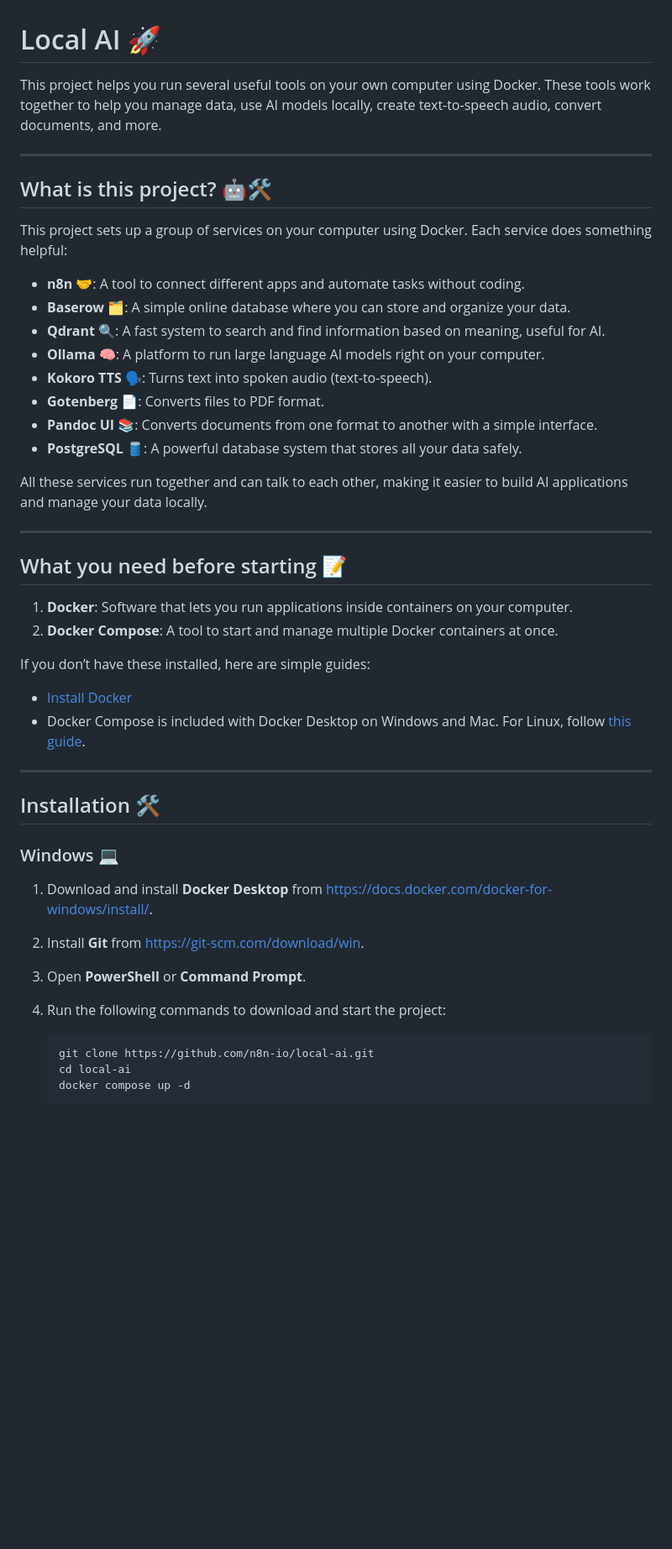
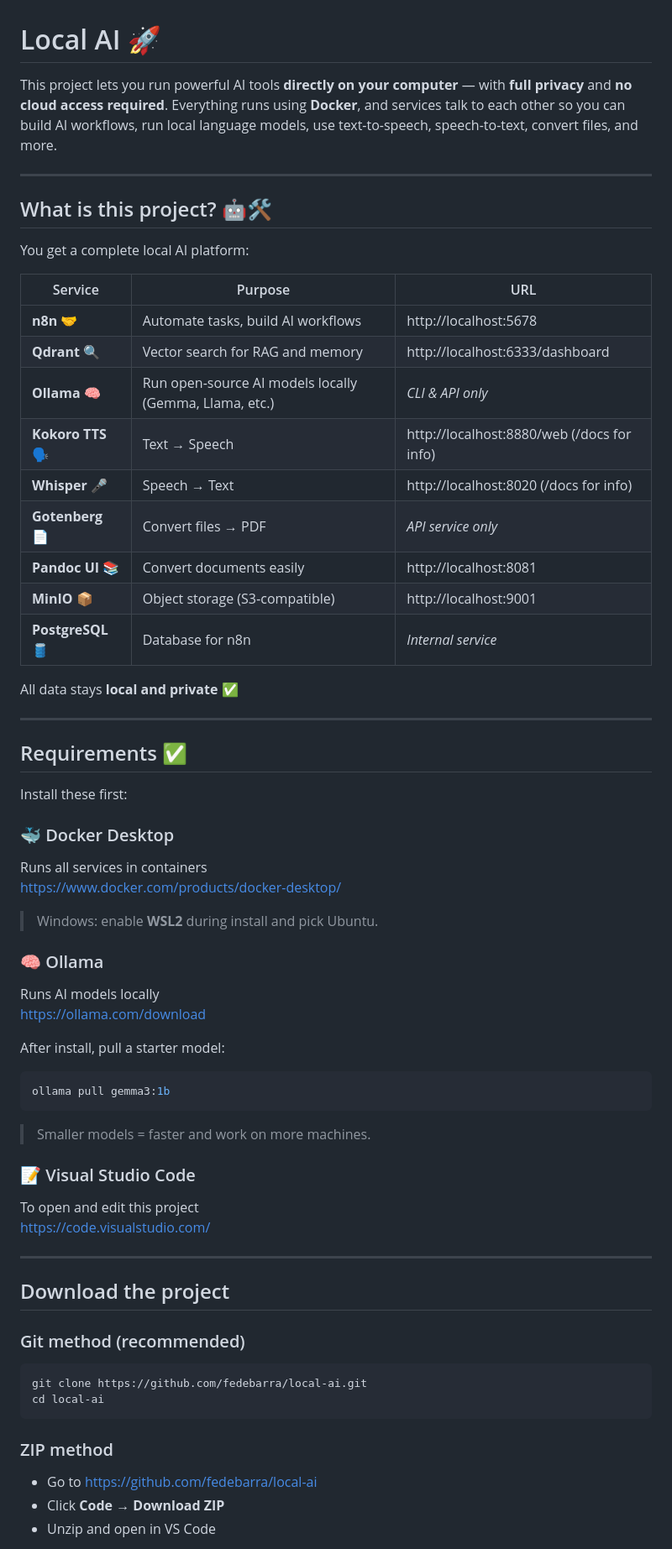
Before and after one commit to fedebarra/local-ai, a Markdown page: README.md, the part around one of its changes. Shown at 84% size. Drawn GitHub-style; blank space fills up the shorter version.

````diff
--- a/README.md
+++ b/README.md
@@ -1,50 +1,68 @@
 # Local AI 🚀
 
-This project helps you run several useful tools on your own computer using Docker. These tools work together to help you manage data, use AI models locally, create text-to-speech audio, convert documents, and more.
+This project lets you run powerful AI tools **directly on your computer** — with **full privacy** and **no cloud access required**. Everything runs using **Docker**, and services talk to each other so you can build AI workflows, run local language models, use text-to-speech, speech-to-text, convert files, and more.
 
 ---
 
 ## What is this project? 🤖🛠️
 
-This project sets up a group of services on your computer using Docker. Each service does something helpful:
+You get a complete local AI platform:
 
-- **n8n 🤝**: A tool to connect different apps and automate tasks without coding.
-- **Baserow 🗂️**: A simple online database where you can store and organize your data.
-- **Qdrant 🔍**: A fast system to search and find information based on meaning, useful for AI.
-- **Ollama 🧠**: A platform to run large language AI models right on your computer.
-- **Kokoro TTS 🗣️**: Turns text into spoken audio (text-to-speech).
-- **Gotenberg 📄**: Converts files to PDF format.
-- **Pandoc UI 📚**: Converts documents from one format to another with a simple interface.
-- **PostgreSQL 🛢️**: A powerful database system that stores all your data safely.
+| Service | Purpose | URL |
+|--------|--------|------|
+**n8n** 🤝 | Automate tasks, build AI workflows | http://localhost:5678 |
+**Qdrant** 🔍 | Vector search for RAG and memory | http://localhost:6333/dashboard |
+**Ollama** 🧠 | Run open-source AI models locally (Gemma, Llama, etc.) | *CLI & API only* |
+**Kokoro TTS** 🗣️ | Text → Speech | http://localhost:8880/web (/docs for info) |
+**Whisper** 🎤 | Speech → Text | http://localhost:8020 (/docs for info)|
+**Gotenberg** 📄 | Convert files → PDF | *API service only* |
+**Pandoc UI** 📚 | Convert documents easily | http://localhost:8081 |
+**MinIO** 📦 | Object storage (S3‑compatible) | http://localhost:9001 |
+**PostgreSQL** 🛢️ | Database for n8n | *Internal service* |
 
-All these services run together and can talk to each other, making it easier to build AI applications and manage your data locally.
+All data stays **local and private** ✅
 
 ---
 
-## What you need before starting 📝
+## Requirements ✅
 
-1. **Docker**: Software that lets you run applications inside containers on your computer.
-2. **Docker Compose**: A tool to start and manage multiple Docker containers at once.
+Install these first:
 
-If you don’t have these installed, here are simple guides:
+### 🐳 Docker Desktop
+Runs all services in containers
+https://www.docker.com/products/docker-desktop/
 
-- [Install Docker](https://docs.docker.com/get-docker/)
-- Docker Compose is included with Docker Desktop on Windows and Mac. For Linux, follow [this guide](https://docs.docker.com/compose/install/).
+> Windows: enable **WSL2** during install and pick Ubuntu.
+
+### 🧠 Ollama
+Runs AI models locally
+https://ollama.com/download
+
+After install, pull a starter model:
+
+```bash
+ollama pull gemma3:1b
+```
+
+> Smaller models = faster and work on more machines.
+
+### 📝 Visual Studio Code
+To open and edit this project
+https://code.visualstudio.com/
 
 ---
 
-## Installation 🛠️
+## Download the project
 
-### Windows 💻
+### Git method (recommended)
 
-1. Download and install **Docker Desktop** from [https://docs.docker.com/docker-for-windows/install/](https://docs.docker.com/docker-for-windows/install/).
-2. Install **Git** from [https://git-scm.com/download/win](https://git-scm.com/download/win).
-3. Open **PowerShell** or **Command Prompt**.
-4. Run the following commands to download and start the project:
+```bash
+git clone https://github.com/fedebarra/local-ai.git
+cd local-ai
+```
 
-   ```
-   git clone https://github.com/n8n-io/local-ai.git
-   cd local-ai
-   docker compose up -d
-   ```
+### ZIP method
+- Go to https://github.com/fedebarra/local-ai
+- Click **Code → Download ZIP**
+- Unzip and open in VS Code
 
````
Also changed, not shown: other parts of README.md (+95 -67 lines).
